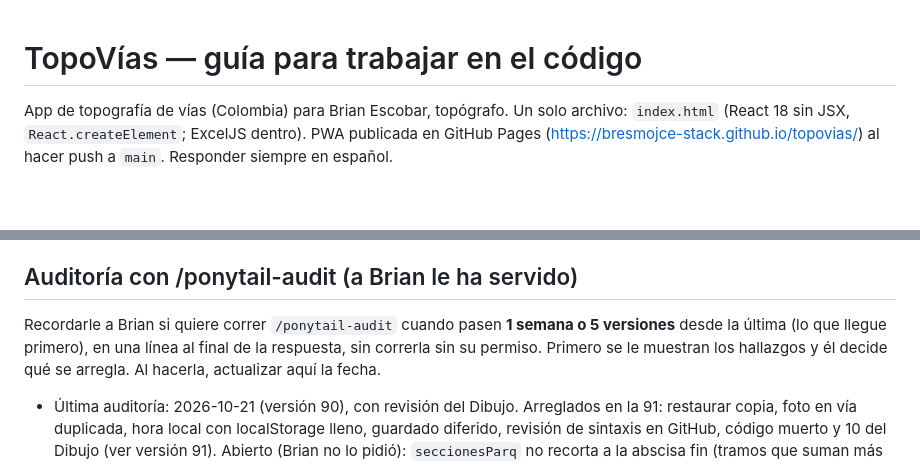
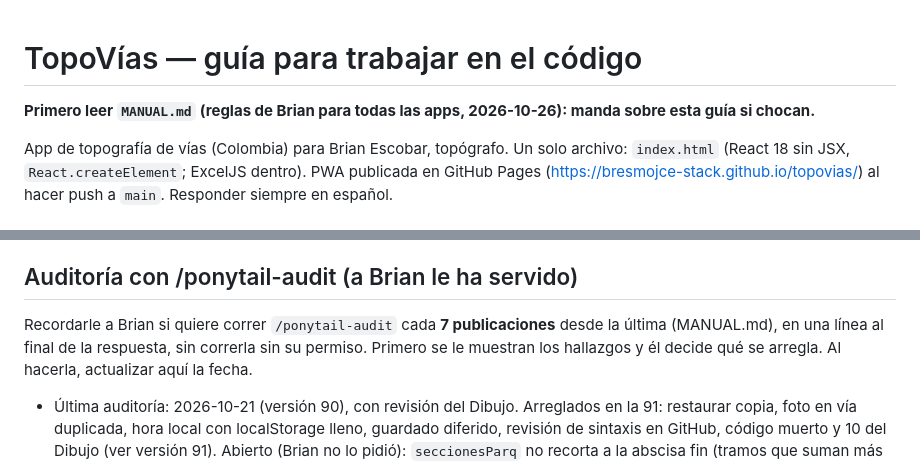
Before and after one commit to bresmojce-stack/topovias, a Markdown page: .claude/CLAUDE.md, 2 parts joined by grey strips. GitHub-like rendering; blank space fills up the shorter version.

```diff
--- a/.claude/CLAUDE.md
+++ b/.claude/CLAUDE.md
@@ -1,4 +1,6 @@
 # TopoVías — guía para trabajar en el código
+
+**Primero leer `MANUAL.md` (reglas de Brian para todas las apps, 2026-10-26): manda sobre esta guía si chocan.**
 
 App de topografía de vías (Colombia) para Brian Escobar, topógrafo. Un solo archivo: `index.html`
 (React 18 sin JSX, `React.createElement`; ExcelJS dentro). PWA publicada en GitHub Pages
@@ -126,8 +128,8 @@ Cuando se agregue o cambie una pieza, actualizar ese artefacto y esta guía junt
 - Brian revisa todo en el Excel: valores, carteras y fórmulas deben quedar enlazados.
 
 ## Auditoría con /ponytail-audit (a Brian le ha servido)
-Recordarle a Brian si quiere correr `/ponytail-audit` cuando pasen **1 semana o 5 versiones** desde la
-última (lo que llegue primero), en una línea al final de la respuesta, sin correrla sin su permiso. Primero
+Recordarle a Brian si quiere correr `/ponytail-audit` cada **7 publicaciones** desde la
+última (MANUAL.md), en una línea al final de la respuesta, sin correrla sin su permiso. Primero
 se le muestran los hallazgos y él decide qué se arregla. Al hacerla, actualizar aquí la fecha.
 - Última auditoría: 2026-10-21 (versión 90), con revisión del Dibujo. Arreglados en la 91: restaurar copia, foto en vía duplicada, hora local con localStorage lleno, guardado diferido, revisión de sintaxis en GitHub, código muerto y 10 del Dibujo (ver versión 91). Abierto (Brian no lo pidió): `seccionesParq` no recorta a la abscisa fin (tramos que suman más que el parqueadero dan una sección de largo negativo). Ya no se confirma: pegar CSV mixto en Tabla de puntos (queda en rojo, no se salta).
 - Auditoría anterior: 2026-10-20 (versión 84). Arreglados en la 85: parqueaderos que se tocan (sardinel y extremos), fallos con el ancho de cada fila, código muerto, pruebas sueltas. Abiertos: `seccionesParq` no recorta a la abscisa fin; restaurar copia no guarda antes la copia del día (propuesta: `DATOS.copiaDia = null; copiaAutomatica();`); con `localStorage` lleno `nubeSincronizar` toma `Date.now()` como hora local y siempre gana; borrar foto en vía duplicada la borra del original; pegar CSV mixto en Tabla de puntos. Antes, 2026-10-19 (versión 80). Arreglados en la 81: fila (2) sin lectura cortaba el volumen; Drive sin datos cargados mandaba vías a la papelera. Abiertos (Brian decide): dos parqueaderos que se tocan cuentan doble sardinel y extremos en la unión (uno solo con dos anchos cuenta bien); volumen entre dos nivelaciones ignora la (2) de la de abajo (345 en vez de 360 en la prueba); fallos junto a un 2.º parqueadero o sección más ancha usan el ancho del primero (`cotaSuperficieEn`); `seccionesParq` no recorta a la abscisa fin si los tramos suman más; restaurar copia no guarda antes la copia del día; borrar foto en una vía duplicada la borra del original; pegar CSV mixto en Tabla de puntos salta filas; código muerto `__nSec`, `anchoParqDer/Izq` en `calcVolumen`.
```
Also changed, not shown: .claude/agents/inspector.md (added, +23 -0 lines), MANUAL.md (added, +24 -0 lines).
